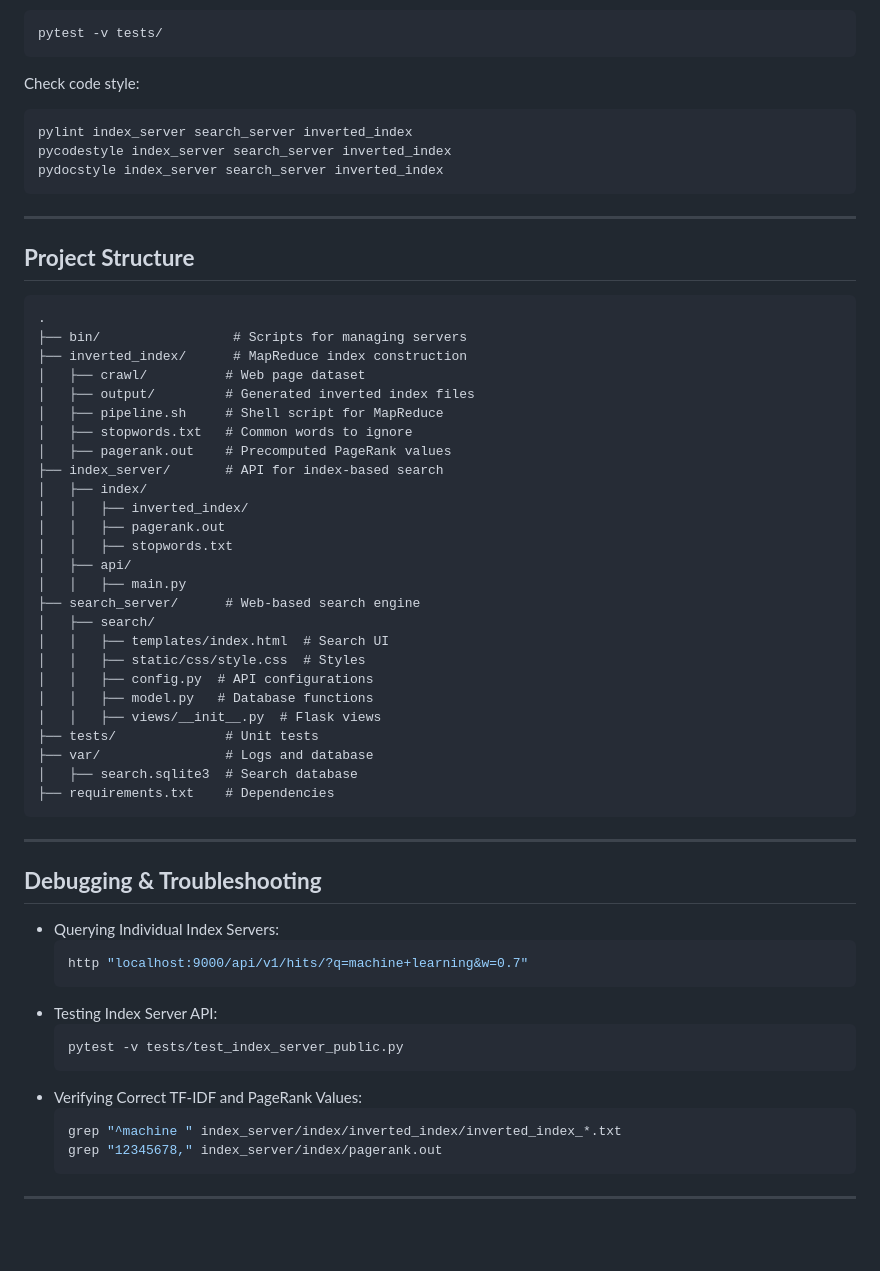
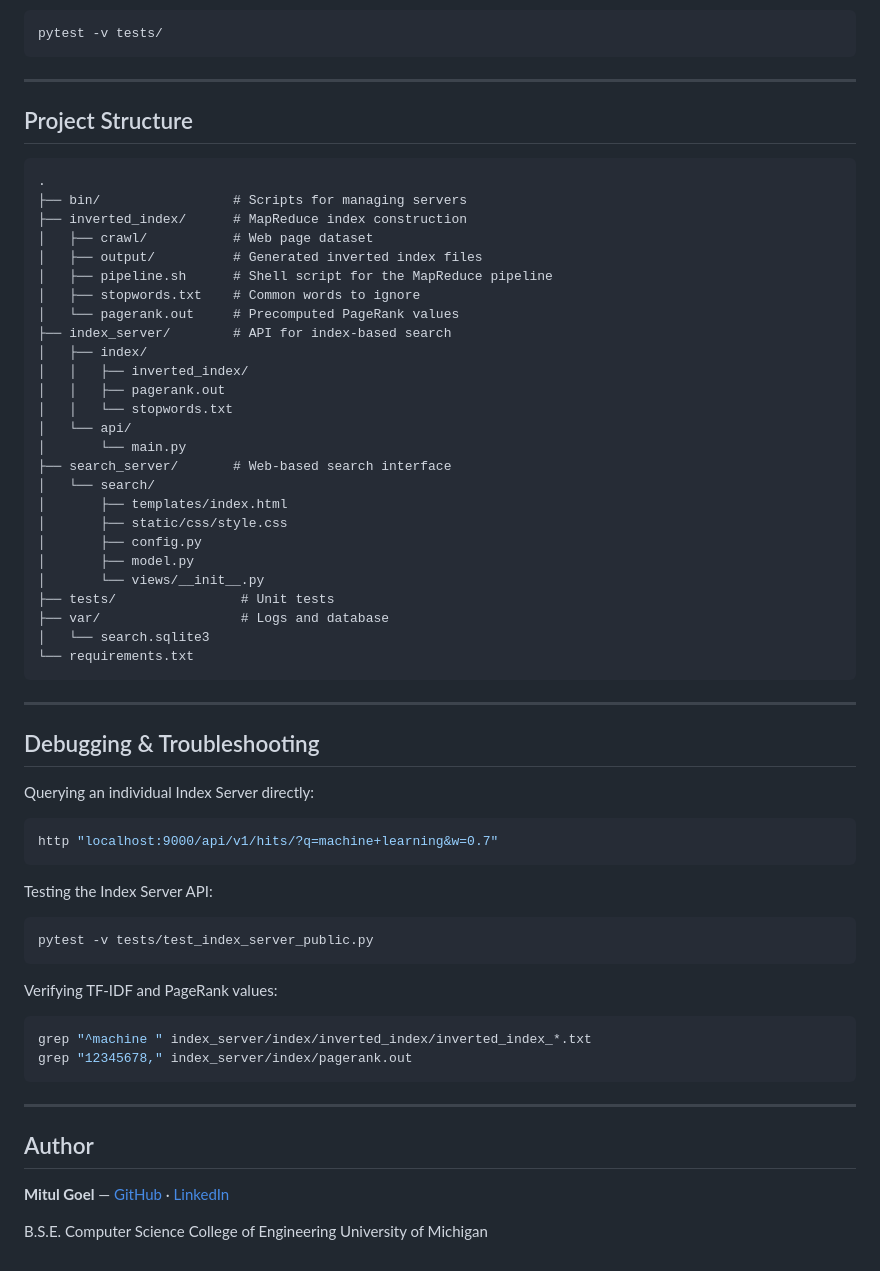
Before and after one commit to Mitulol/SearchEngine, a Markdown page: README.md, the part around one of its changes. Drawn GitHub-style; blank space fills up the shorter version.

````diff
--- a/README.md
+++ b/README.md
@@ -176,63 +116,65 @@ Run public tests:
 pytest -v tests/
 ```
 
-Check code style:
-
-```bash
-pylint index_server search_server inverted_index
-pycodestyle index_server search_server inverted_index
-pydocstyle index_server search_server inverted_index
-```
-
 ---
 
-## **Project Structure**
+## Project Structure
 
 ```
 .
 ├── bin/                 # Scripts for managing servers
 ├── inverted_index/      # MapReduce index construction
-│   ├── crawl/          # Web page dataset
-│   ├── output/         # Generated inverted index files
-│   ├── pipeline.sh     # Shell script for MapReduce
-│   ├── stopwords.txt   # Common words to ignore
-│   ├── pagerank.out    # Precomputed PageRank values
-├── index_server/       # API for index-based search
+│   ├── crawl/           # Web page dataset
+│   ├── output/          # Generated inverted index files
+│   ├── pipeline.sh      # Shell script for the MapReduce pipeline
+│   ├── stopwords.txt    # Common words to ignore
+│   └── pagerank.out     # Precomputed PageRank values
+├── index_server/        # API for index-based search
 │   ├── index/
 │   │   ├── inverted_index/
 │   │   ├── pagerank.out
-│   │   ├── stopwords.txt
-│   ├── api/
-│   │   ├── main.py
-├── search_server/      # Web-based search engine
-│   ├── search/
-│   │   ├── templates/index.html  # Search UI
-│   │   ├── static/css/style.css  # Styles
-│   │   ├── config.py  # API configurations
-│   │   ├── model.py   # Database functions
-│   │   ├── views/__init__.py  # Flask views
-├── tests/              # Unit tests
-├── var/                # Logs and database
-│   ├── search.sqlite3  # Search database
-├── requirements.txt    # Dependencies
+│   │   └── stopwords.txt
+│   └── api/
+│       └── main.py
+├── search_server/       # Web-based search interface
+│   └── search/
+│       ├── templates/index.html
+│       ├── static/css/style.css
+│       ├── config.py
+│       ├── model.py
+│       └── views/__init__.py
+├── tests/                # Unit tests
+├── var/                  # Logs and database
+│   └── search.sqlite3
+└── requirements.txt
 ```
 
 ---
 
-## **Debugging & Troubleshooting**
+## Debugging & Troubleshooting
 
-- Querying Individual Index Servers:
-  ```bash
-  http "localhost:9000/api/v1/hits/?q=machine+learning&w=0.7"
-  ```
-- Testing Index Server API:
-  ```bash
-  pytest -v tests/test_index_server_public.py
-  ```
-- Verifying Correct TF-IDF and PageRank Values:
-  ```bash
-  grep "^machine " index_server/index/inverted_index/inverted_index_*.txt
-  grep "12345678," index_server/index/pagerank.out
-  ```
+Querying an individual Index Server directly:
+```bash
+http "localhost:9000/api/v1/hits/?q=machine+learning&w=0.7"
+```
+
+Testing the Index Server API:
+```bash
+pytest -v tests/test_index_server_public.py
+```
+
+Verifying TF-IDF and PageRank values:
+```bash
+grep "^machine " index_server/index/inverted_index/inverted_index_*.txt
+grep "12345678," index_server/index/pagerank.out
+```
 
 ---
+
+## Author
+
+**Mitul Goel** — [GitHub](https://github.com/Mitulol) · [LinkedIn](https://linkedin.com/in/mitul-goel)
+
+B.S.E. Computer Science
+College of Engineering
+University of Michigan
````
Also changed, not shown: other parts of README.md (+49 -109 lines).
